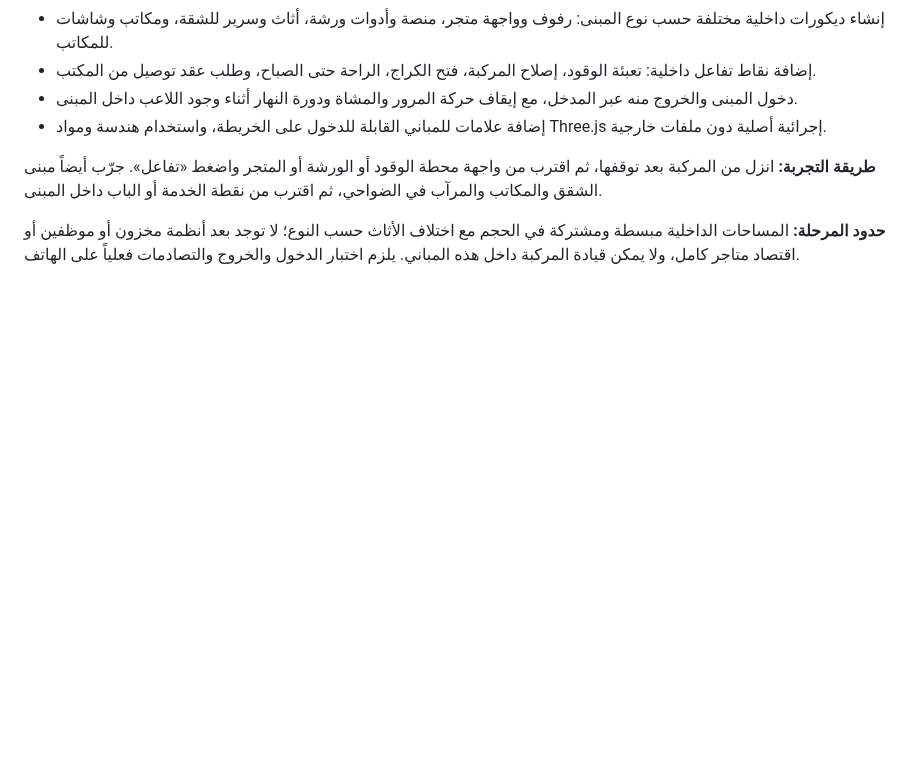
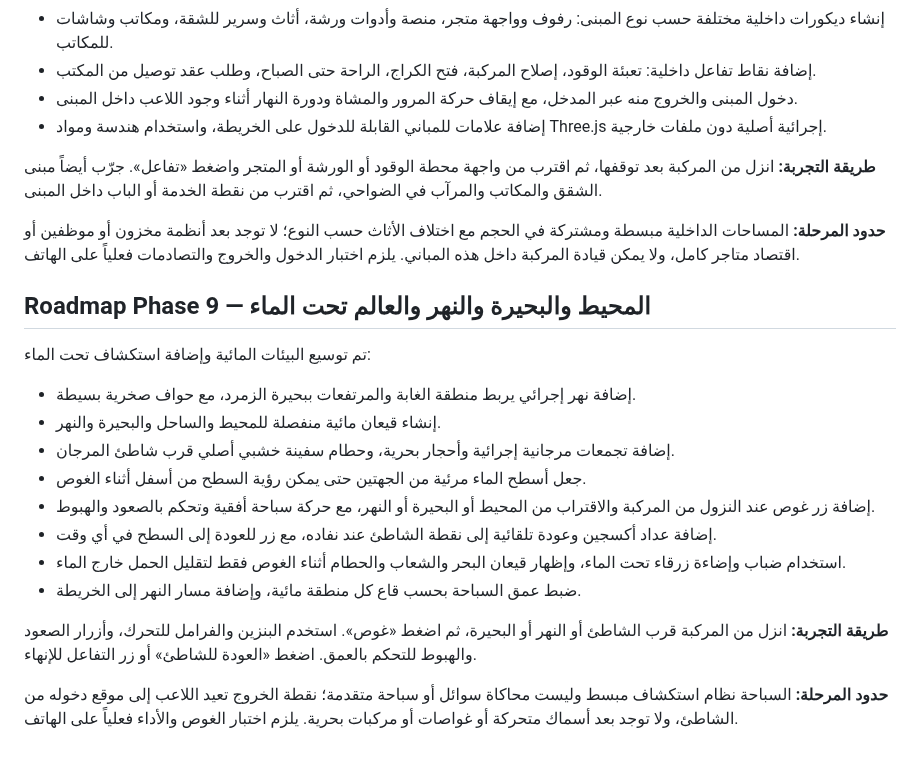
Before and after one commit to anwar0-001/Vpickup2, a Markdown page: README.md, the part around the change. Drawn GitHub-style; blank space fills up the shorter version.

Commit message:
Document Phase 9 water regions and underwater exploration

```diff
--- a/README.md
+++ b/README.md
@@ -294,3 +294,19 @@ The browser save is stored locally in the current browser profile and is not syn
 **طريقة التجربة:** انزل من المركبة بعد توقفها، ثم اقترب من واجهة محطة الوقود أو الورشة أو المتجر واضغط «تفاعل». جرّب أيضاً مبنى الشقق والمكاتب والمرآب في الضواحي، ثم اقترب من نقطة الخدمة أو الباب داخل المبنى.
 
 **حدود المرحلة:** المساحات الداخلية مبسطة ومشتركة في الحجم مع اختلاف الأثاث حسب النوع؛ لا توجد بعد أنظمة مخزون أو موظفين أو اقتصاد متاجر كامل، ولا يمكن قيادة المركبة داخل هذه المباني. يلزم اختبار الدخول والخروج والتصادمات فعلياً على الهاتف.
+
+## Roadmap Phase 9 — المحيط والبحيرة والنهر والعالم تحت الماء
+
+تم توسيع البيئات المائية وإضافة استكشاف تحت الماء:
+- إضافة نهر إجرائي يربط منطقة الغابة والمرتفعات ببحيرة الزمرد، مع حواف صخرية بسيطة.
+- إنشاء قيعان مائية منفصلة للمحيط والساحل والبحيرة والنهر.
+- إضافة تجمعات مرجانية إجرائية وأحجار بحرية، وحطام سفينة خشبي أصلي قرب شاطئ المرجان.
+- جعل أسطح الماء مرئية من الجهتين حتى يمكن رؤية السطح من أسفل أثناء الغوص.
+- إضافة زر غوص عند النزول من المركبة والاقتراب من المحيط أو البحيرة أو النهر، مع حركة سباحة أفقية وتحكم بالصعود والهبوط.
+- إضافة عداد أكسجين وعودة تلقائية إلى نقطة الشاطئ عند نفاده، مع زر للعودة إلى السطح في أي وقت.
+- استخدام ضباب وإضاءة زرقاء تحت الماء، وإظهار قيعان البحر والشعاب والحطام أثناء الغوص فقط لتقليل الحمل خارج الماء.
+- ضبط عمق السباحة بحسب قاع كل منطقة مائية، وإضافة مسار النهر إلى الخريطة.
+
+**طريقة التجربة:** انزل من المركبة قرب الشاطئ أو النهر أو البحيرة، ثم اضغط «غوص». استخدم البنزين والفرامل للتحرك، وأزرار الصعود والهبوط للتحكم بالعمق. اضغط «العودة للشاطئ» أو زر التفاعل للإنهاء.
+
+**حدود المرحلة:** السباحة نظام استكشاف مبسط وليست محاكاة سوائل أو سباحة متقدمة؛ نقطة الخروج تعيد اللاعب إلى موقع دخوله من الشاطئ، ولا توجد بعد أسماك متحركة أو غواصات أو مركبات بحرية. يلزم اختبار الغوص والأداء فعلياً على الهاتف.
```
